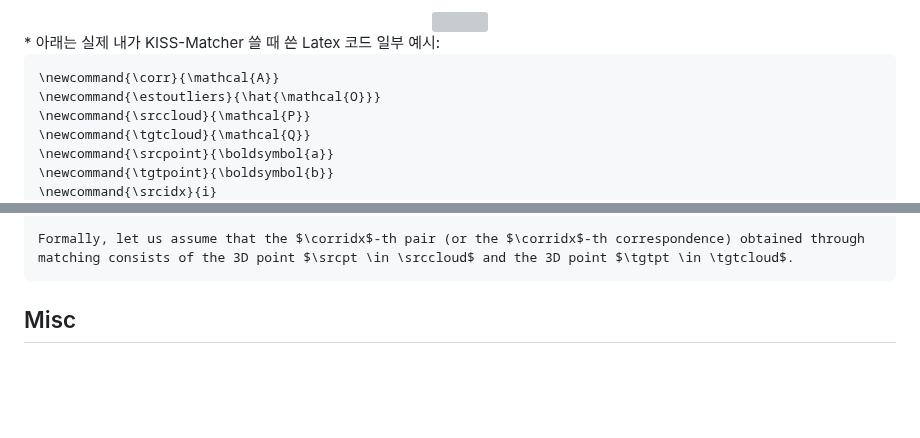
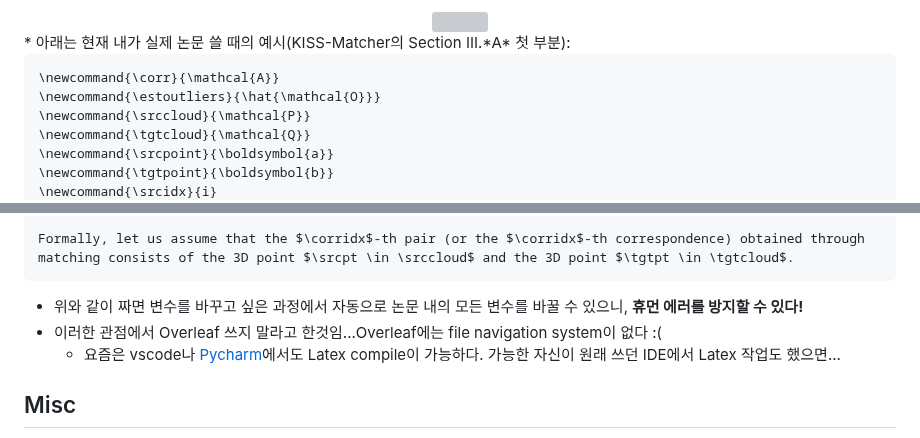
Before and after one commit to LimHyungTae/paper-writing-checklist, a Markdown page: README.md, 2 parts joined by grey strips. Drawn GitHub-style; blank space fills up the shorter version; grey boxes are pictures that could not be loaded.

````diff
--- a/README.md
+++ b/README.md
@@ -82,7 +82,7 @@
 <div align="center">
   <img src="https://github.com/user-attachments/assets/7f235091-1509-4adb-94a0-e5f549afb43f" width="70%">
 </div>
-    * 아래는 실제 내가 KISS-Matcher 쓸 때 쓴 Latex 코드 일부 예시:
+    * 아래는 현재 내가 실제 논문 쓸 때의 예시(KISS-Matcher의 Section III.*A* 첫 부분):
 
 ```
 \newcommand{\corr}{\mathcal{A}}
@@ -102,8 +102,9 @@ To this end, we establish correspondences between the two point clouds, which is
 
 Formally, let us assume that the $\corridx$-th pair (or the $\corridx$-th correspondence) obtained through matching consists of the 3D point $\srcpt \in \srccloud$ and the 3D point $\tgtpt \in \tgtcloud$.
 ```
-
-
+   * 위와 같이 짜면 변수를 바꾸고 싶은 과정에서 자동으로 논문 내의 모든 변수를 바꿀 수 있으니, **휴먼 에러를 방지할 수 있다!**
+   * 이러한 관점에서 Overleaf 쓰지 말라고 한것임...Overleaf에는 file navigation system이 없다 :(
+       * 요즘은 vscode나 [Pycharm](https://limhyungtae.github.io/2023-12-15-Overleaf,-TexStudio-%EB%A7%90%EA%B3%A0-Pycharm%EC%9D%98-Texify%EB%A5%BC-%ED%99%9C%EC%9A%A9%ED%95%9C-%ED%9A%A8%EC%9C%A8%EC%A0%81%EC%9D%B8-LaTex-%EC%9E%91%EC%84%B1/)에서도 Latex compile이 가능하다. 가능한 자신이 원래 쓰던 IDE에서 Latex 작업도 했으면...
 
 
 ## Misc
````
